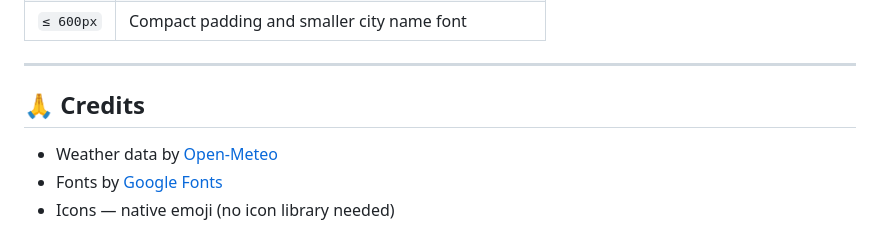
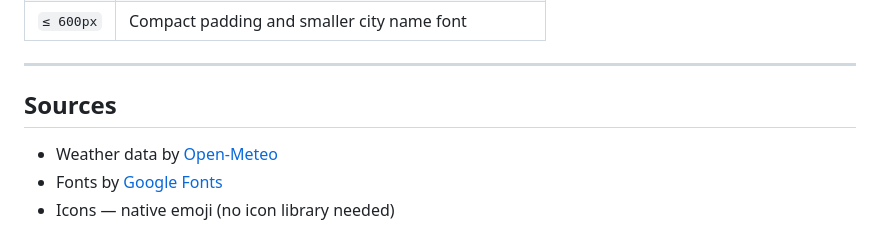
Before and after one commit to Bhavya-009/meridian-weather-clock, a Markdown page: README.md, the part around the change. GitHub-like rendering.

```diff
--- a/README.md
+++ b/README.md
@@ -119,7 +119,7 @@ https://geocoding-api.open-meteo.com/v1/search
 
 ---
 
-## 🙏 Credits
+## Sources
 
 - Weather data by [Open-Meteo](https://open-meteo.com/)
 - Fonts by [Google Fonts](https://fonts.google.com/)
```
